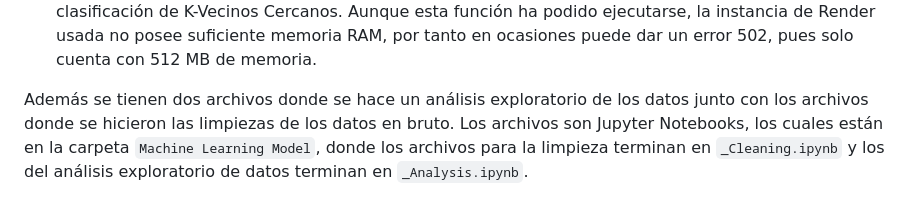
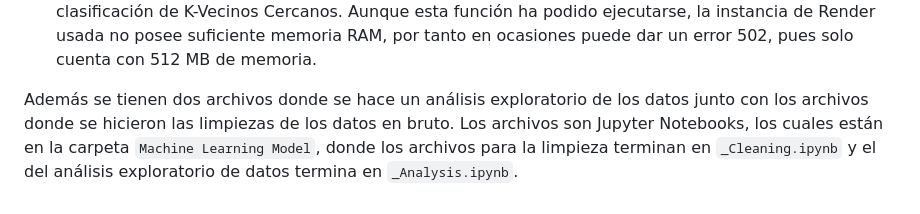
Before and after one commit to dnewbie25/Movie-Recommender-App, a Markdown page: README.md, the part around the change. GitHub-like rendering.

```diff
--- a/README.md
+++ b/README.md
@@ -43,4 +43,4 @@ Uno de los objetivos era poder crear una API usando FastAPI para poder recibir r
 - `get_director( nombre_director )`: Se ingresa el nombre de un director que se encuentre dentro de un dataset debiendo devolver el éxito del mismo medido a través del retorno. Además, deberá devolver el nombre de cada película con la fecha de lanzamiento, retorno individual, costo y ganancia de la misma.
 - `movie_recommender/{titulo}`: Esta función realiza la recomendación de películas usando el modelo de clasificación de K-Vecinos Cercanos. Aunque esta función ha podido ejecutarse, la instancia de Render usada no posee suficiente memoria RAM, por tanto en ocasiones puede dar un error 502, pues solo cuenta con 512 MB de memoria.
 
-Además se tienen dos archivos donde se hace un análisis exploratorio de los datos junto con los archivos donde se hicieron las limpiezas de los datos en bruto. Los archivos son Jupyter Notebooks, los cuales están en la carpeta `Machine Learning Model`, donde los archivos para la limpieza terminan en `_Cleaning.ipynb` y los del análisis exploratorio de datos terminan en `_Analysis.ipynb`.
+Además se tienen dos archivos donde se hace un análisis exploratorio de los datos junto con los archivos donde se hicieron las limpiezas de los datos en bruto. Los archivos son Jupyter Notebooks, los cuales están en la carpeta `Machine Learning Model`, donde los archivos para la limpieza terminan en `_Cleaning.ipynb` y el del análisis exploratorio de datos termina en `_Analysis.ipynb`.
```
